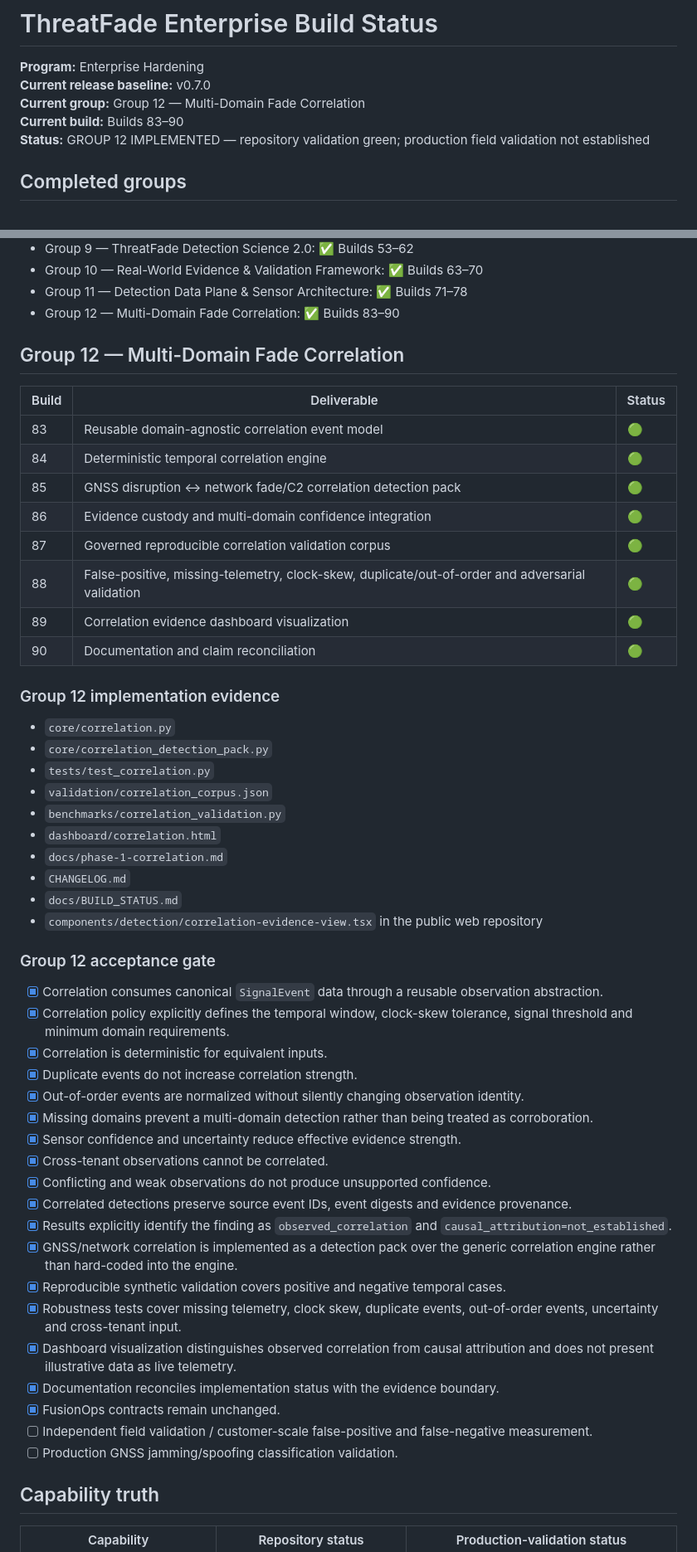
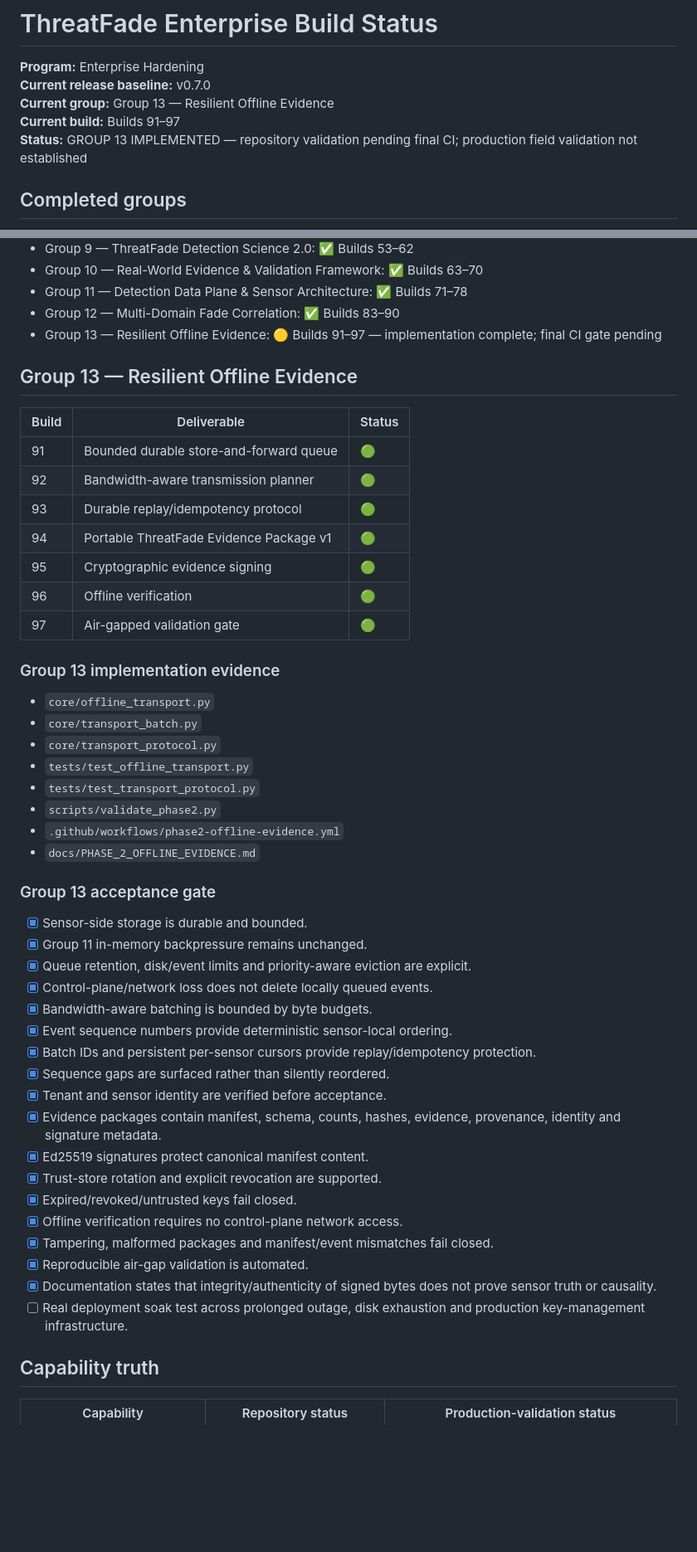
Before and after one commit to LloydCoder/tinlance-threatfade, a Markdown page: docs/BUILD_STATUS.md, 2 parts joined by grey strips. Shown at 83% size. GitHub-like rendering; blank space fills up the shorter version.

Commit message:
docs(phase2): reconcile build status with resilient transport

```diff
--- a/docs/BUILD_STATUS.md
+++ b/docs/BUILD_STATUS.md
@@ -2,9 +2,9 @@
 
 **Program:** Enterprise Hardening
 **Current release baseline:** v0.7.0
-**Current group:** Group 12 — Multi-Domain Fade Correlation
-**Current build:** Builds 83–90
-**Status:** GROUP 12 IMPLEMENTED — repository validation green; production field validation not established
+**Current group:** Group 13 — Resilient Offline Evidence
+**Current build:** Builds 91–97
+**Status:** GROUP 13 IMPLEMENTED — repository validation pending final CI; production field validation not established
 
 ## Completed groups
 
@@ -20,54 +20,51 @@
 - Group 10 — Real-World Evidence & Validation Framework: ✅ Builds 63–70
 - Group 11 — Detection Data Plane & Sensor Architecture: ✅ Builds 71–78
 - Group 12 — Multi-Domain Fade Correlation: ✅ Builds 83–90
+- Group 13 — Resilient Offline Evidence: 🟡 Builds 91–97 — implementation complete; final CI gate pending
 
-## Group 12 — Multi-Domain Fade Correlation
+## Group 13 — Resilient Offline Evidence
 
 | Build | Deliverable | Status |
 |---|---|---|
-| 83 | Reusable domain-agnostic correlation event model | 🟢 |
-| 84 | Deterministic temporal correlation engine | 🟢 |
-| 85 | GNSS disruption ↔ network fade/C2 correlation detection pack | 🟢 |
-| 86 | Evidence custody and multi-domain confidence integration | 🟢 |
-| 87 | Governed reproducible correlation validation corpus | 🟢 |
-| 88 | False-positive, missing-telemetry, clock-skew, duplicate/out-of-order and adversarial validation | 🟢 |
-| 89 | Correlation evidence dashboard visualization | 🟢 |
-| 90 | Documentation and claim reconciliation | 🟢 |
+| 91 | Bounded durable store-and-forward queue | 🟢 |
+| 92 | Bandwidth-aware transmission planner | 🟢 |
+| 93 | Durable replay/idempotency protocol | 🟢 |
+| 94 | Portable ThreatFade Evidence Package v1 | 🟢 |
+| 95 | Cryptographic evidence signing | 🟢 |
+| 96 | Offline verification | 🟢 |
+| 97 | Air-gapped validation gate | 🟢 |
 
-### Group 12 implementation evidence
+### Group 13 implementation evidence
 
-- `core/correlation.py`
-- `core/correlation_detection_pack.py`
-- `tests/test_correlation.py`
-- `validation/correlation_corpus.json`
-- `benchmarks/correlation_validation.py`
-- `dashboard/correlation.html`
-- `docs/phase-1-correlation.md`
-- `CHANGELOG.md`
-- `docs/BUILD_STATUS.md`
-- `components/detection/correlation-evidence-view.tsx` in the public web repository
+- `core/offline_transport.py`
+- `core/transport_batch.py`
+- `core/transport_protocol.py`
+- `tests/test_offline_transport.py`
+- `tests/test_transport_protocol.py`
+- `scripts/validate_phase2.py`
+- `.github/workflows/phase2-offline-evidence.yml`
+- `docs/PHASE_2_OFFLINE_EVIDENCE.md`
 
-### Group 12 acceptance gate
+### Group 13 acceptance gate
 
-- [x] Correlation consumes canonical `SignalEvent` data through a reusable observation abstraction.
-- [x] Correlation policy explicitly defines the temporal window, clock-skew tolerance, signal threshold and minimum domain requirements.
-- [x] Correlation is deterministic for equivalent inputs.
-- [x] Duplicate events do not increase correlation strength.
-- [x] Out-of-order events are normalized without silently changing observation identity.
-- [x] Missing domains prevent a multi-domain detection rather than being treated as corroboration.
-- [x] Sensor confidence and uncertainty reduce effective evidence strength.
-- [x] Cross-tenant observations cannot be correlated.
-- [x] Conflicting and weak observations do not produce unsupported confidence.
-- [x] Correlated detections preserve source event IDs, event digests and evidence provenance.
-- [x] Results explicitly identify the finding as `observed_correlation` and `causal_attribution=not_established`.
-- [x] GNSS/network correlation is implemented as a detection pack over the generic correlation engine rather than hard-coded into the engine.
-- [x] Reproducible synthetic validation covers positive and negative temporal cases.
-- [x] Robustness tests cover missing telemetry, clock skew, duplicate events, out-of-order events, uncertainty and cross-tenant input.
-- [x] Dashboard visualization distinguishes observed correlation from causal attribution and does not present illustrative data as live telemetry.
-- [x] Documentation reconciles implementation status with the evidence boundary.
-- [x] FusionOps contracts remain unchanged.
-- [ ] Independent field validation / customer-scale false-positive and false-negative measurement.
-- [ ] Production GNSS jamming/spoofing classification validation.
+- [x] Sensor-side storage is durable and bounded.
+- [x] Group 11 in-memory backpressure remains unchanged.
+- [x] Queue retention, disk/event limits and priority-aware eviction are explicit.
+- [x] Control-plane/network loss does not delete locally queued events.
+- [x] Bandwidth-aware batching is bounded by byte budgets.
+- [x] Event sequence numbers provide deterministic sensor-local ordering.
+- [x] Batch IDs and persistent per-sensor cursors provide replay/idempotency protection.
+- [x] Sequence gaps are surfaced rather than silently reordered.
+- [x] Tenant and sensor identity are verified before acceptance.
+- [x] Evidence packages contain manifest, schema, counts, hashes, evidence, provenance, identity and signature metadata.
+- [x] Ed25519 signatures protect canonical manifest content.
+- [x] Trust-store rotation and explicit revocation are supported.
+- [x] Expired/revoked/untrusted keys fail closed.
+- [x] Offline verification requires no control-plane network access.
+- [x] Tampering, malformed packages and manifest/event mismatches fail closed.
+- [x] Reproducible air-gap validation is automated.
+- [x] Documentation states that integrity/authenticity of signed bytes does not prove sensor truth or causality.
+- [ ] Real deployment soak test across prolonged outage, disk exhaustion and production key-management infrastructure.
 
 ## Capability truth
 
```
Also changed, not shown: other parts of docs/BUILD_STATUS.md (+5 -4 lines).
